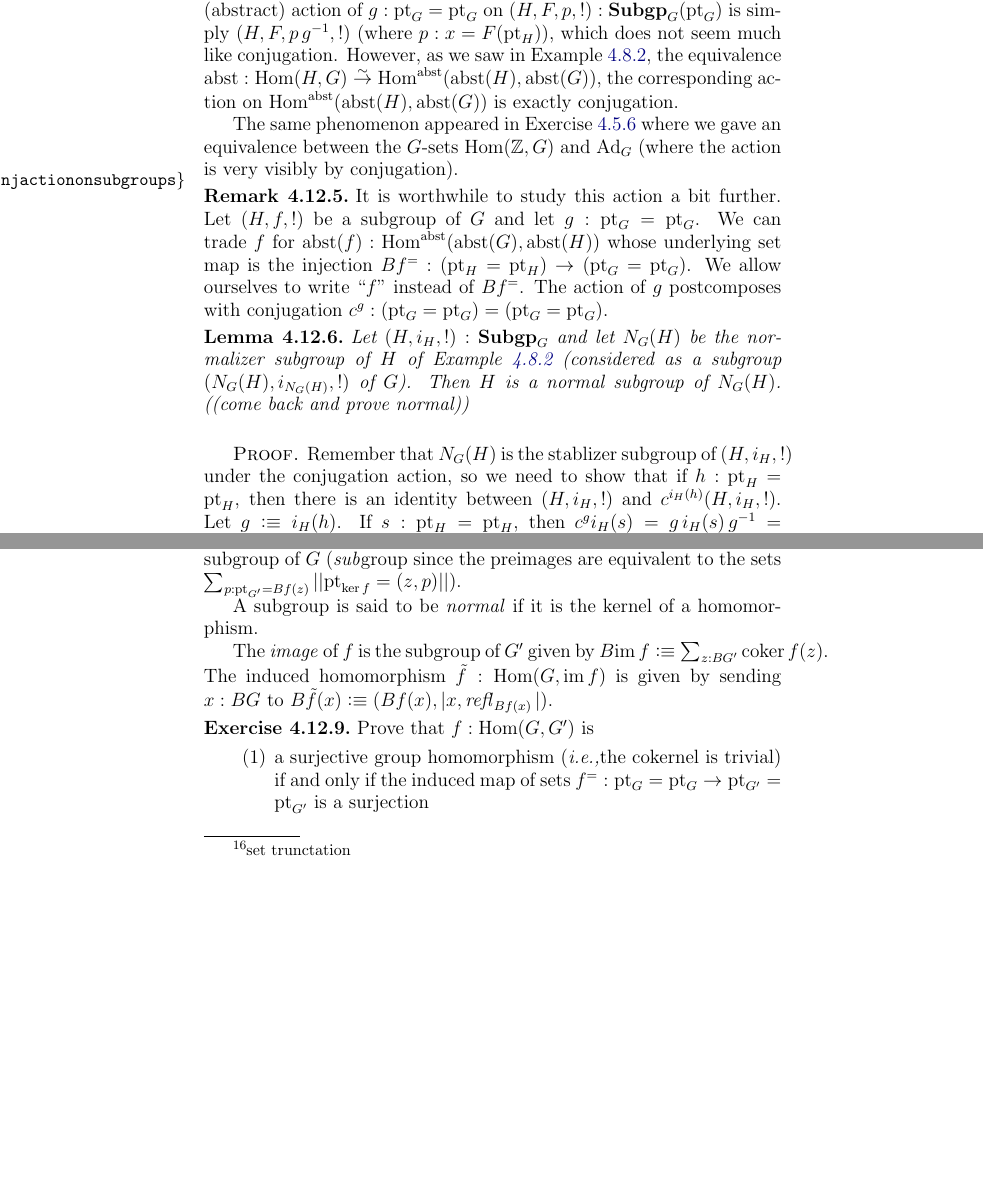
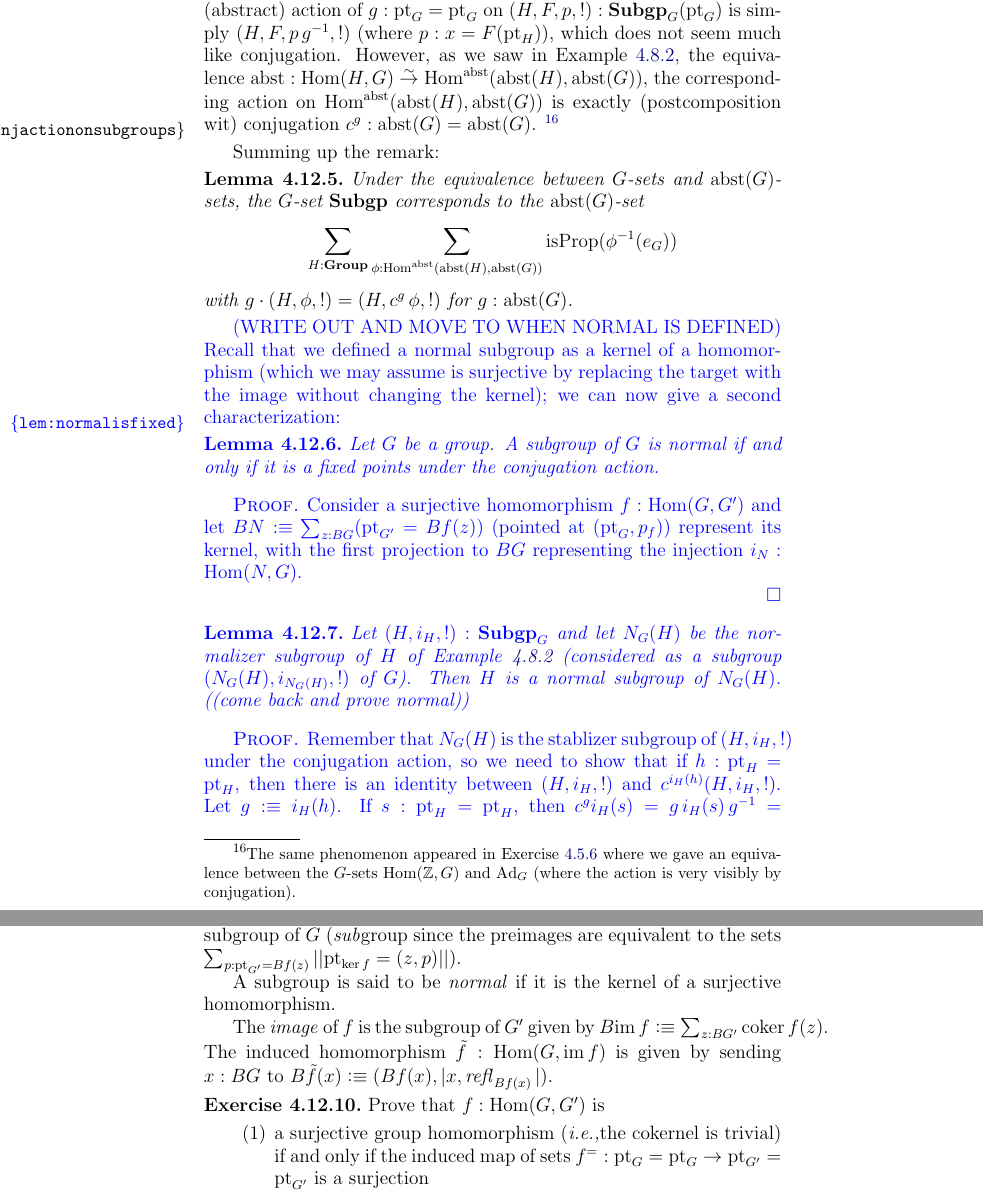
Before and after one commit to UniMath/SymmetryBook, a LaTeX thesis (book.tex, which reads group.tex): two parts of pages 108 and 109 of 167 before the commit and two parts of pages 108 and 110 of 167 after it, joined at a grey line, cut so that both start at the same text, the shorter picture padded with empty space. Compiled offline with pdfLaTeX.

Commit message:
some normal stuff, not finished

```diff
--- a/group.tex
+++ b/group.tex
@@ -1448,21 +1450,43 @@ An element of the $G$-orbit of a subgroup $(H,i_H,!)$ are called a \emph{conjuga
 
 If $(K,i_K,!)$ is another subgroup containing a conjugate of $(H,i_H,!)$, we say that $(H,i_H,!)$ is \emph{subconjugate} to $(K,i_K,!)$.
 \end{definition}
+% In this interpretation, $(H,F,p,!):\typesubgroup_G(\pt_G)$ represents a subgroup of $G$ (so that $p:\pt_G=F(\pt_H)$).  An identity $g:\pt_G=\pt_G$ acts on $\typesubgroup_G(\pt_G)$ by sending $(H,F,p,!)$ to $(H,F,p\,g^{-1},!)$.
 \begin{remark}
   \label{rem:whyconjugate}
-  The term ``conjugation'' may seem confusing as the (abstract) action of $g:\pt_G=\pt_G$ on $(H,F,p,!):\typesubgroup_G(\pt_G)$ is simply $(H,F,p\,g^{-1},!)$ (where $p:x=F(\pt_H)$), which does not seem much like conjugation.  However, as we saw in \cref{ex:abstrandconj}, the equivalence $\abstr:\Hom(H,G)\we\Hom^\abstr(\abstr(H),\abstr(G))$, the corresponding action on $\Hom^\abstr(\abstr(H),\abstr(G))$ is exactly conjugation.
-
-The same phenomenon appeared in \cref{xca:HomZGvsAdG} where we gave an equivalence between the $G$-sets $\Hom(\ZZ,G)$ and $\Ad_G$ (where the action is very visibly by conjugation).
-\end{remark}
-
-\begin{remark}
+  The term ``conjugation'' may seem confusing as the (abstract) action of $g:\pt_G=\pt_G$ on $(H,F,p,!):\typesubgroup_G(\pt_G)$ is simply $(H,F,p\,g^{-1},!)$ (where $p:x=F(\pt_H)$), which does not seem much like conjugation.  However, as we saw in \cref{ex:abstrandconj}, the equivalence $\abstr:\Hom(H,G)\we\Hom^\abstr(\abstr(H),\abstr(G))$, the corresponding action on $\Hom^\abstr(\abstr(H),\abstr(G))$ is exactly (postcomposition wit) conjugation $c^g:\abstr(G)=\abstr(G)$.
+\footnote{The same phenomenon appeared in \cref{xca:HomZGvsAdG} where we gave an equivalence between the $G$-sets $\Hom(\ZZ,G)$ and $\Ad_G$ (where the action is very visibly by conjugation).}
+% \end{remark}
+
+% \begin{remark}
   \label{rem:conjactiononsubgroups}
-  It is worthwhile to study this action a bit further.  Let $(H,f,!)$ be a subgroup of $G$ and let $g:\pt_G=\pt_G$.  We can trade $f$ for $\abstr(f):\Hom^\abstr(\abstr(G),\abstr(H))$ whose underlying set map is the injection $Bf^=:(\pt_H=\pt_H)\to(\pt_G=\pt_G)$. We allow ourselves to write ``$f$'' instead of $Bf^=$. The action of $g$ postcomposes with conjugation $c^g:(\pt_G=\pt_G)=(\pt_G=\pt_G)$.
-
-
-% Let $H$ be a group, $i_H:\Hom(H,G)$ (with second projection $p_{i_H}:\pt_G=Bi_{H}(\pt_H)$) a group homomorphism such that $(H,i_H,!)$ is a subgroup of $G$.  An identity $g:\pt_G=\pt_G$ acts on $\Hom(H,G)$ and sends $i_H$ to $i^g_H$ which is characterized by $(Bi^g_H)_\div\defequi(Bi_H)_\div$ and $p_{i^g_H}\defequi p_{i_H}g^{-1}:(\pt_G=Bi_H(\pt_H))$.  Hence the action of $g$ sends our subgroup $(H,i_H,!)$ to $g\cdot(H,i^g_H,!)\defequi (H,i^g_H,!)$.
+ %  It is worthwhile to study this action a bit further.  Let $(H,f,!)$ be a subgroup of $G$ and let $g:\pt_G=\pt_G$.  We can trade $f$ for $\abstr(f):\Hom^\abstr(\abstr(G),\abstr(H))$ whose underlying set map is the injection $Bf^=:(\pt_H=\pt_H)\to(\pt_G=\pt_G)$. %We allow ourselves to write ``$f$'' instead of $Bf^=$.
+% As we saw in \cref{ex:abstrandconj}, the action of $g$ postcomposes with conjugation $c^g:(\pt_G=\pt_G)=(\pt_G=\pt_G)$.
+% Hence, if we represent a subgroup as
+% $$(H,\phi,!):\sum_{H:\typegroup}\sum_{\phi:\Hom^\abstr(\abstr(H),\abstr(G))}\isprop(\phi^{-1}(e_G)),$$ then
+% $g\cdot(H,\phi,!)=(H,c^g\,\phi,!)$.
+
 % Now, if $g$ comes from $H$, say, $\i_H(h)$
 \end{remark}
+Summing up the remark:
+\begin{lemma}
+  Under the equivalence between $G$-sets and $\abstr(G)$-sets, the $G$-set $\typesubgroup$ corresponds to the $\abstr(G)$-set
+$$\sum_{H:\typegroup}\sum_{\phi:\Hom^\abstr(\abstr(H),\abstr(G))}\isprop(\phi^{-1}(e_G))$$ with $g\cdot(H,\phi,!)=(H,c^g\,\phi,!)$ for $g:\abstr(G)$.
+\end{lemma}
+
+{\color{blue}(WRITE OUT AND MOVE TO WHEN NORMAL IS DEFINED)
+Recall that we defined a normal subgroup as a kernel of a homomorphism (which we may assume is surjective by replacing the target with the image without changing the kernel); we can now give a second characterization:
+\begin{lemma}
+  \label{lem:normalisfixed}
+  Let $G$ be a group.  A subgroup of $G$ is normal if and only if it is a fixed points under the conjugation action.
+\end{lemma}
+\begin{proof}
+  Consider a surjective homomorphism $f:\Hom(G,G')$ and let $BN\defequi\sum_{z:BG}(\pt_{G'}=Bf(z))$ (pointed at $(\pt_G,p_f)$) represent its kernel, with the first projection to $BG$ representing the injection $i_N:\Hom(N,G)$.  % Now, by the very representation of $N$, for every $g:\pt_G=\pt_G$ we get an equivalence $C^g:BN\we BN$ by setting $C^g(z,p)\defequi(z,p\,g^{-1})$
+
+% Let $(H,F,p,!):\typesubgroup_G$ be a fixed point, \ie for all $g:\pt_G=\pt_G$ there is an identity $C^g:H=H$ so that
+% $$\xymatrix{}
+% $$
+\end{proof}
+
 \begin{lemma}
   Let $(H,i_H,!):\typesubgroup_G$ and let $N_G(H)$ be the normalizer subgroup of $H$ of \cref{ex:abstrandconj} (considered as a subgroup $(N_G(H),i_{N_G(H)},!)$ of $G$).  Then $H$ is a normal subgroup of $N_G(H)$.  ((come back and prove normal))
 \end{lemma}
@@ -1512,7 +1537,7 @@ $B\ker f_\div\defequi \sum_{z:BG}\sum_{p:\pt_{G'}=f(z)}||\pt_{\ker f}=(z,p)||.$
 
 The first projection $B\ker f\to_* BG$ displays the kernel $\ker f$ as a subgroup of $G$ (\emph{sub}group since the preimages are equivalent to the sets $\sum_{p:\pt_{G'}=Bf(z)}||\pt_{\ker f}=(z,p)||$).
 
-A subgroup is said to be \emph{normal}\index{normal} if it is the kernel of a homomorphism.
+A subgroup is said to be \emph{normal}\index{normal} if it is the kernel of a surjective homomorphism.
 
 
 The \emph{image}\index{image} of $f$ is the subgroup of $G'$ given by $B\image f\defequi \sum_{z:BG'}\coker f(z)$.  The induced homomorphism $\tilde f:\Hom(G,\image f)$ is given by sending $x:BG$ to $B\tilde f(x)\defequi (Bf(x),|x,\refl{Bf(x)}|)$.
```
Also changed, not shown: group.tex (7 more changed lines).
